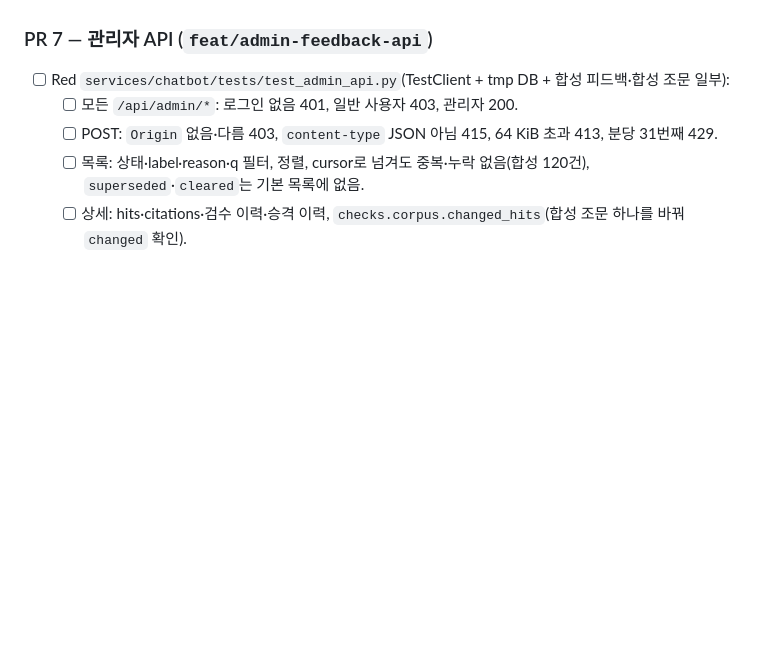
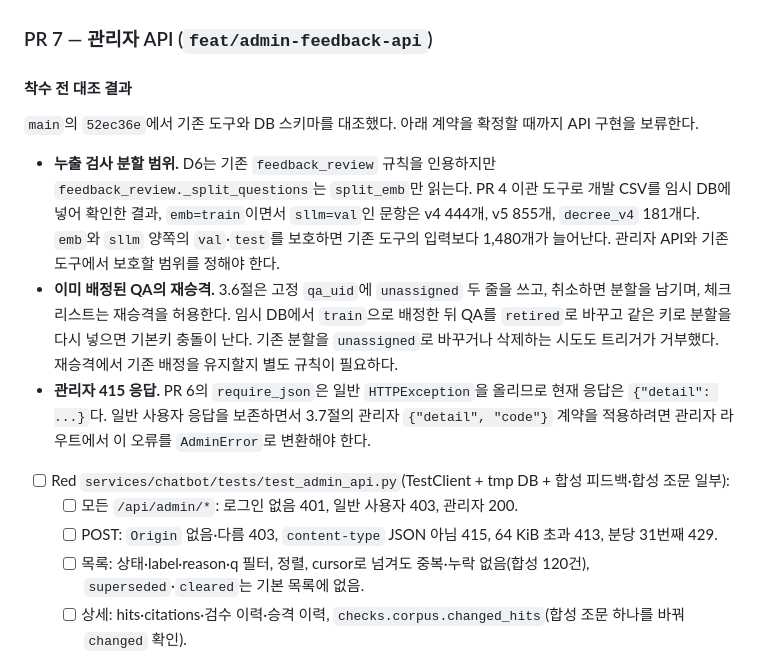
Before and after one commit to bhsong/lawbot, a Markdown page: docs/plans/sqlite-admin-pipeline.md, the part around the change. Drawn GitHub-style; blank space fills up the shorter version.

Commit message:
docs: record admin API contract mismatches

```diff
--- a/docs/plans/sqlite-admin-pipeline.md
+++ b/docs/plans/sqlite-admin-pipeline.md
@@ -605,6 +605,14 @@ CREATE TABLE dataset_releases (
 
 ### PR 7 — 관리자 API (`feat/admin-feedback-api`)
 
+#### 착수 전 대조 결과
+
+`main`의 `52ec36e`에서 기존 도구와 DB 스키마를 대조했다. 아래 계약을 확정할 때까지 API 구현을 보류한다.
+
+- **누출 검사 분할 범위.** D6는 기존 `feedback_review` 규칙을 인용하지만 `feedback_review._split_questions`는 `split_emb`만 읽는다. PR 4 이관 도구로 개발 CSV를 임시 DB에 넣어 확인한 결과, `emb=train`이면서 `sllm=val`인 문항은 v4 444개, v5 855개, `decree_v4` 181개다. `emb`와 `sllm` 양쪽의 `val`·`test`를 보호하면 기존 도구의 입력보다 1,480개가 늘어난다. 관리자 API와 기존 도구에서 보호할 범위를 정해야 한다.
+- **이미 배정된 QA의 재승격.** 3.6절은 고정 `qa_uid`에 `unassigned` 두 줄을 쓰고, 취소하면 분할을 남기며, 체크리스트는 재승격을 허용한다. 임시 DB에서 `train`으로 배정한 뒤 QA를 `retired`로 바꾸고 같은 키로 분할을 다시 넣으면 기본키 충돌이 난다. 기존 분할을 `unassigned`로 바꾸거나 삭제하는 시도도 트리거가 거부했다. 재승격에서 기존 배정을 유지할지 별도 규칙이 필요하다.
+- **관리자 415 응답.** PR 6의 `require_json`은 일반 `HTTPException`을 올리므로 현재 응답은 `{"detail": ...}`다. 일반 사용자 응답을 보존하면서 3.7절의 관리자 `{"detail", "code"}` 계약을 적용하려면 관리자 라우트에서 이 오류를 `AdminError`로 변환해야 한다.
+
 - [ ] Red `services/chatbot/tests/test_admin_api.py`(TestClient + tmp DB + 합성 피드백·합성 조문 일부):
   - [ ] 모든 `/api/admin/*`: 로그인 없음 401, 일반 사용자 403, 관리자 200.
   - [ ] POST: `Origin` 없음·다름 403, `content-type` JSON 아님 415, 64 KiB 초과 413, 분당 31번째 429.
```
